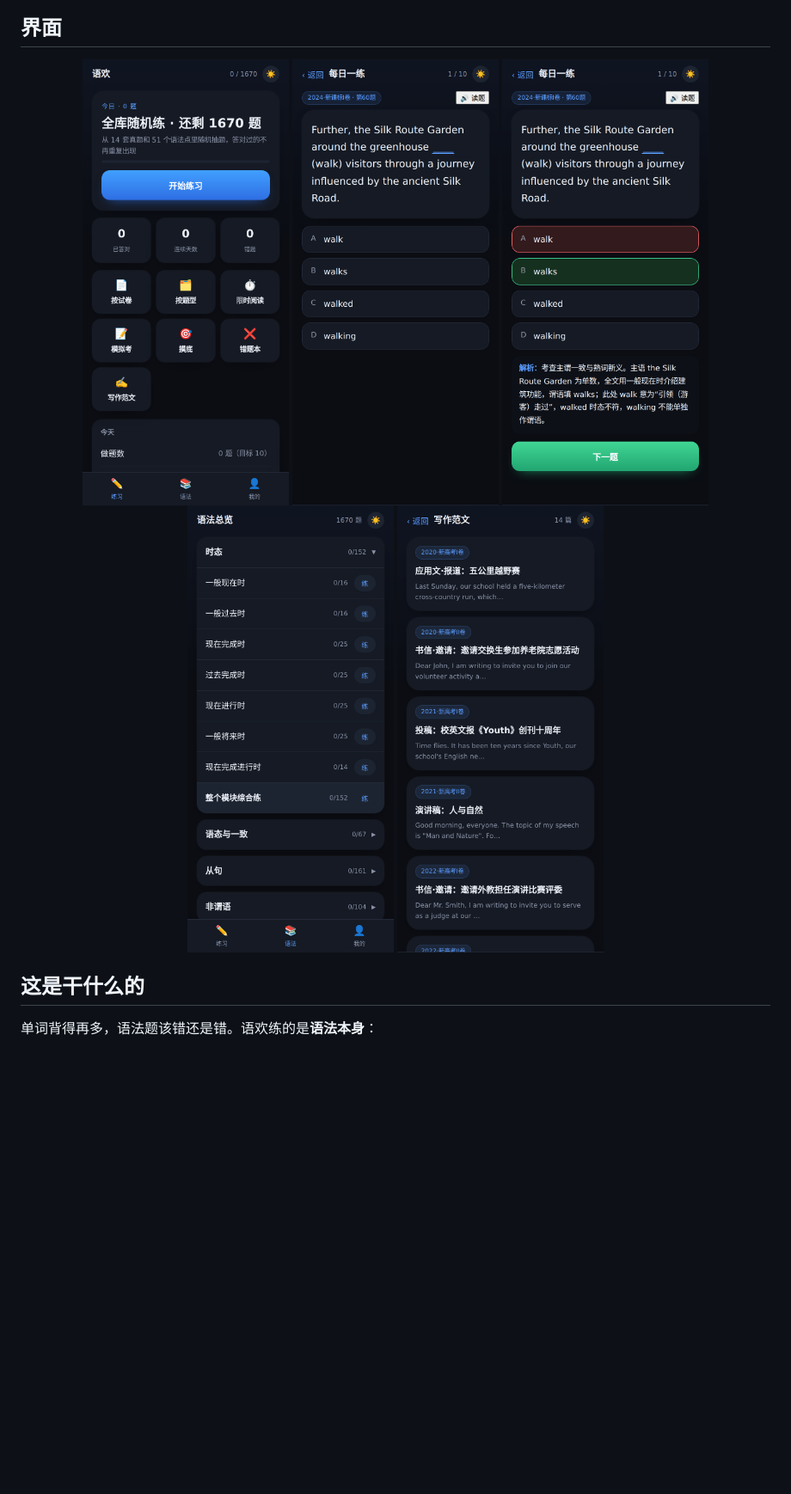
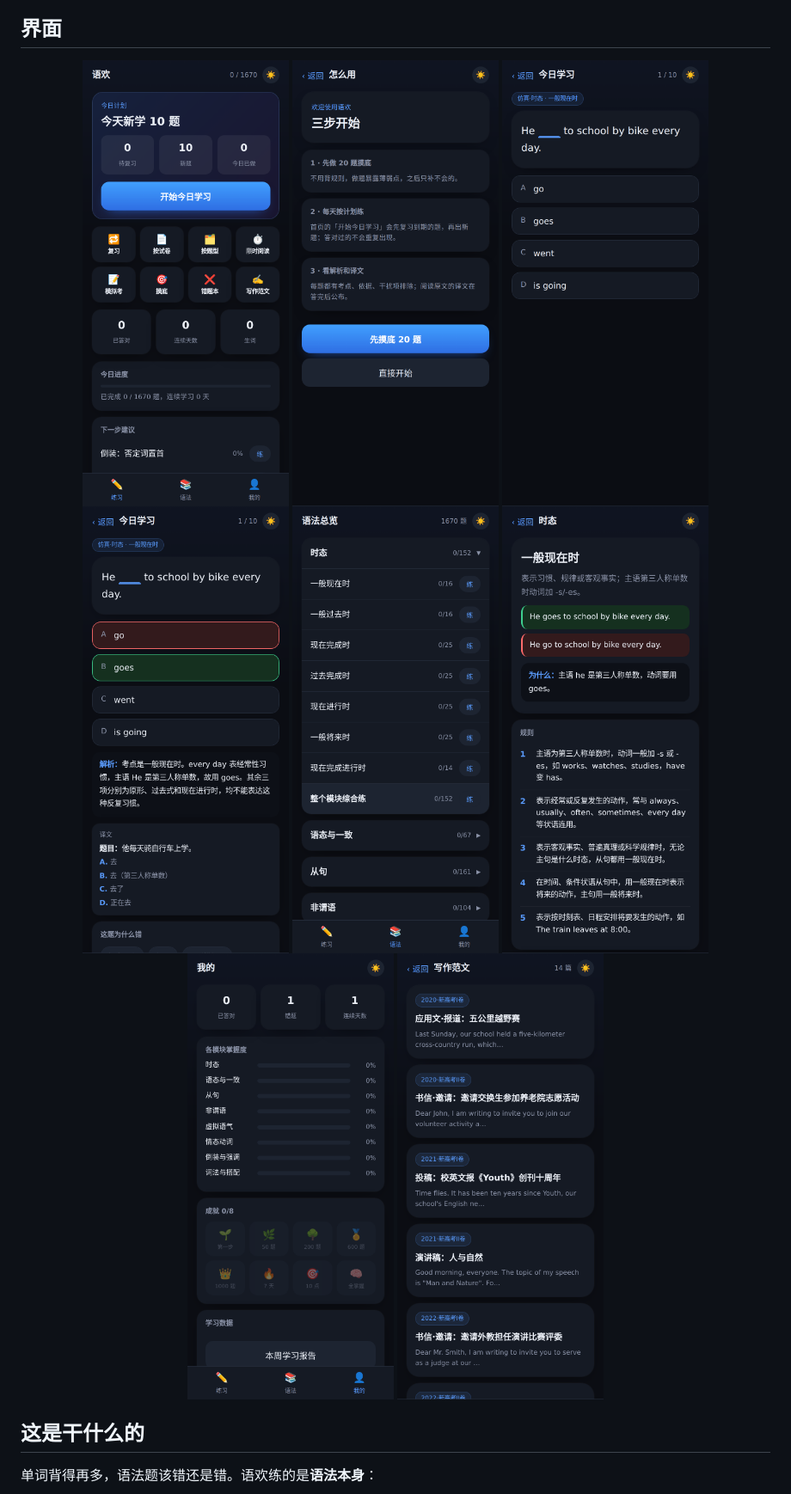
Before and after one commit to bhxcvb/yuhuan, a Markdown page: README.md, the part around one of its changes. Shown at 86% size. GitHub-like rendering; pictures changed too: screenshots/answer.png, screenshots/detail.png (added), screenshots/guide.png (added); blank space fills up the shorter version.

Commit message:
v6.0：学习闭环（间隔复习/错因/今日计划）、真题索引、整卷计时、掌握度成就、生词本、新手引导

```diff
--- a/README.md
+++ b/README.md
@@ -36,10 +36,13 @@
 <div align="center">
 
 <img src="screenshots/home.png" width="240" alt="首页">
+<img src="screenshots/guide.png" width="240" alt="新手引导">
 <img src="screenshots/quiz.png" width="240" alt="答题">
 <img src="screenshots/answer.png" width="240" alt="解析与译文">
 
 <img src="screenshots/grammar.png" width="240" alt="语法总览">
+<img src="screenshots/detail.png" width="240" alt="知识点详情">
+<img src="screenshots/mine.png" width="240" alt="我的">
 <img src="screenshots/writing.png" width="240" alt="写作范文">
 
 </div>
```
Also changed, not shown: other parts of README.md (+8 -1 lines), CHANGELOG.md (+11 -0 lines), 2 other files.
